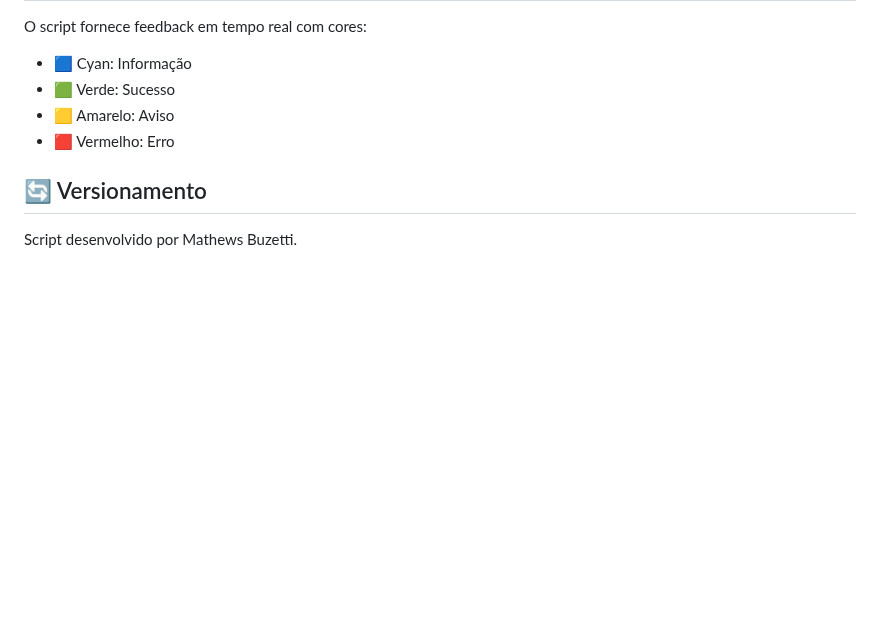
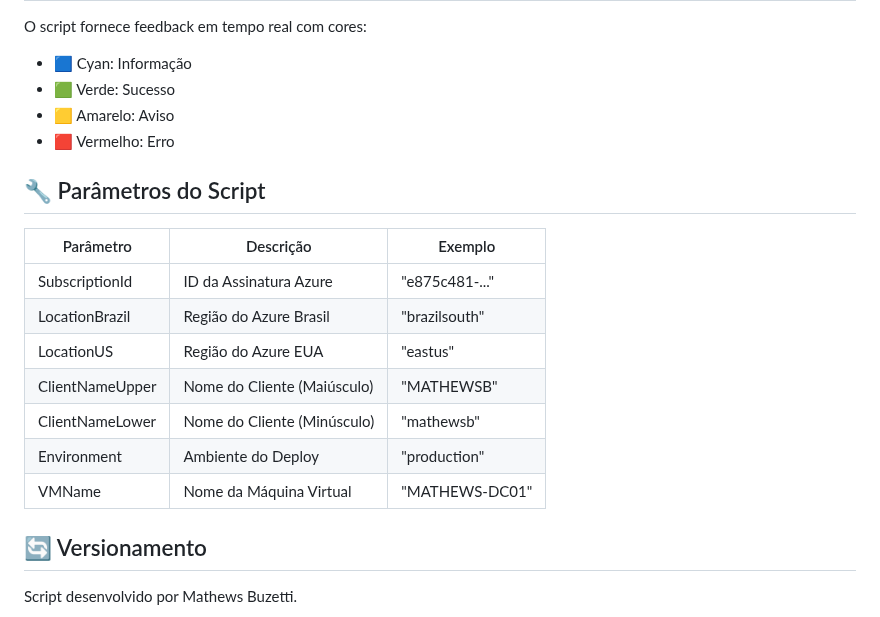
Before and after one commit to mathewsbuzetti/azure-infrastructure-template, a Markdown page: README.md, the part around the change. Rendered like a GitHub page; blank space fills up the shorter version.

```diff
--- a/README.md
+++ b/README.md
@@ -126,6 +126,18 @@ O script fornece feedback em tempo real com cores:
 - 🟨 Amarelo: Aviso
 - 🟥 Vermelho: Erro
 
+## 🔧 Parâmetros do Script
+
+| Parâmetro | Descrição | Exemplo |
+|-----------|-----------|---------|
+| SubscriptionId | ID da Assinatura Azure | "e875c481-..." |
+| LocationBrazil | Região do Azure Brasil | "brazilsouth" |
+| LocationUS | Região do Azure EUA | "eastus" |
+| ClientNameUpper | Nome do Cliente (Maiúsculo) | "MATHEWSB" |
+| ClientNameLower | Nome do Cliente (Minúsculo) | "mathewsb" |
+| Environment | Ambiente do Deploy | "production" |
+| VMName | Nome da Máquina Virtual | "MATHEWS-DC01" |
+
 ## 🔄 Versionamento
 
 Script desenvolvido por Mathews Buzetti.
```
